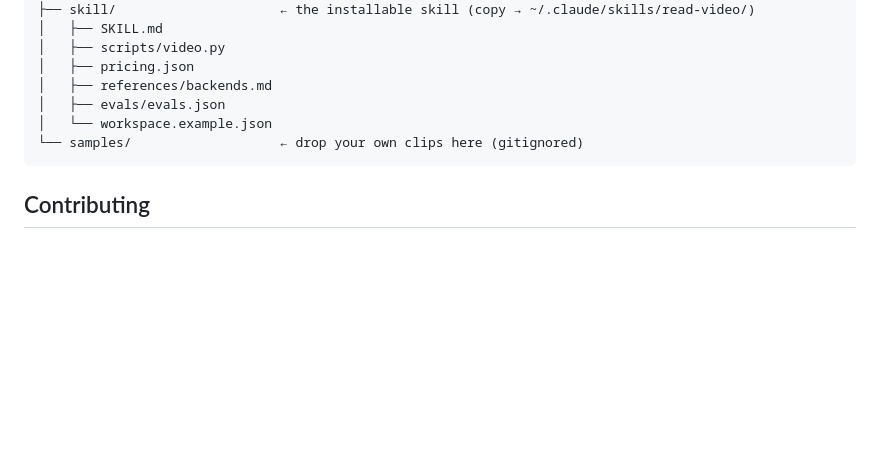
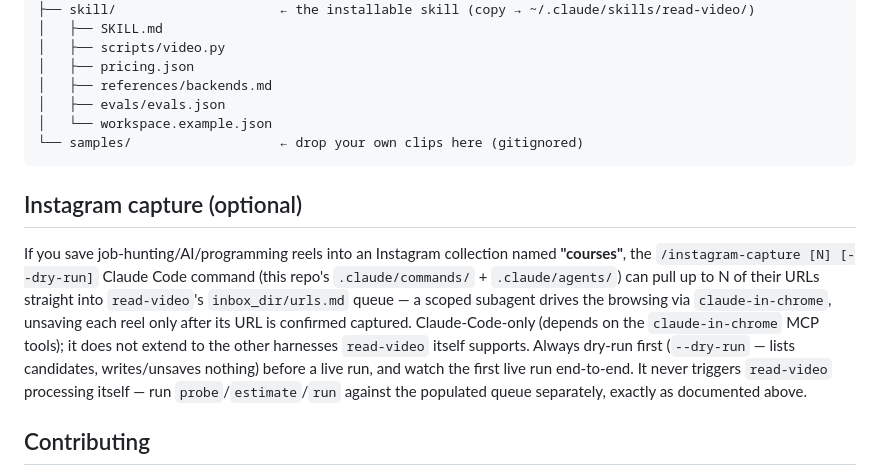
Before and after one commit to RikepilB/read-video, a Markdown page: README.md, the part around the change. Rendered like a GitHub page; blank space fills up the shorter version.

Commit message:
feat: /instagram-capture orchestrator command + docs

````diff
--- a/README.md
+++ b/README.md
@@ -176,6 +176,18 @@ read-video/
 └── samples/                   ← drop your own clips here (gitignored)
 ```
 
+## Instagram capture (optional)
+
+If you save job-hunting/AI/programming reels into an Instagram collection named **"courses"**, the
+`/instagram-capture [N] [--dry-run]` Claude Code command (this repo's `.claude/commands/` +
+`.claude/agents/`) can pull up to N of their URLs straight into `read-video`'s `inbox_dir/urls.md`
+queue — a scoped subagent drives the browsing via `claude-in-chrome`, unsaving each reel only after
+its URL is confirmed captured. Claude-Code-only (depends on the `claude-in-chrome` MCP tools); it
+does not extend to the other harnesses `read-video` itself supports. Always dry-run first
+(`--dry-run` — lists candidates, writes/unsaves nothing) before a live run, and watch the first
+live run end-to-end. It never triggers `read-video` processing itself — run `probe`/`estimate`/`run`
+against the populated queue separately, exactly as documented above.
+
 ## Contributing
 
 Issues and PRs welcome — this is meant to improve over time. Good first areas: more backends, smarter
````
Also changed, not shown: .claude/commands/instagram-capture.md (added, +36 -0 lines).
